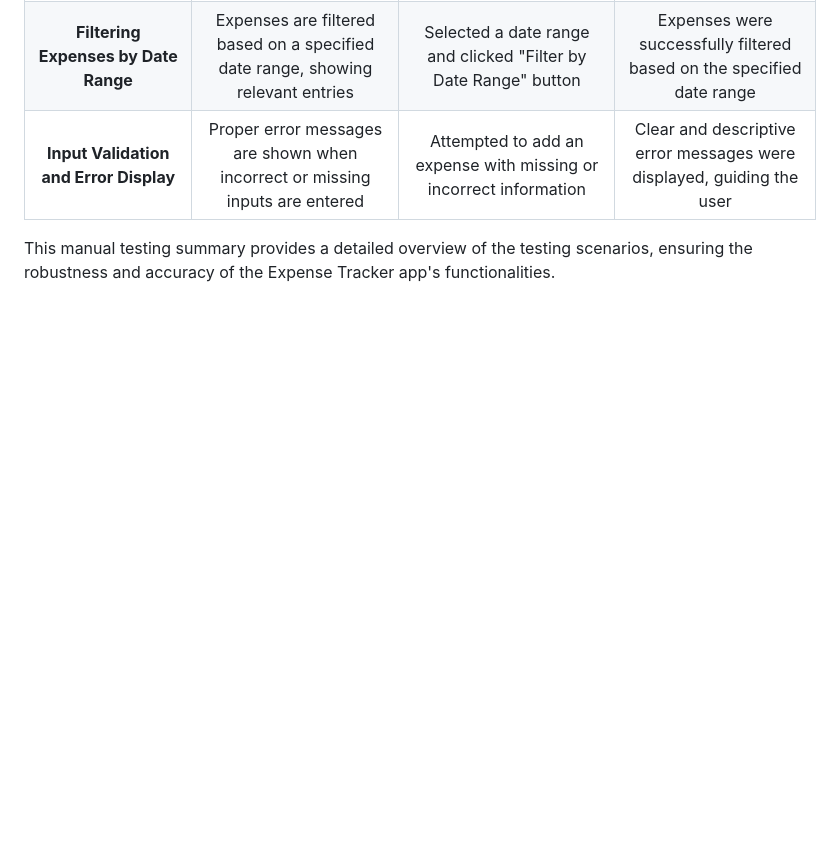
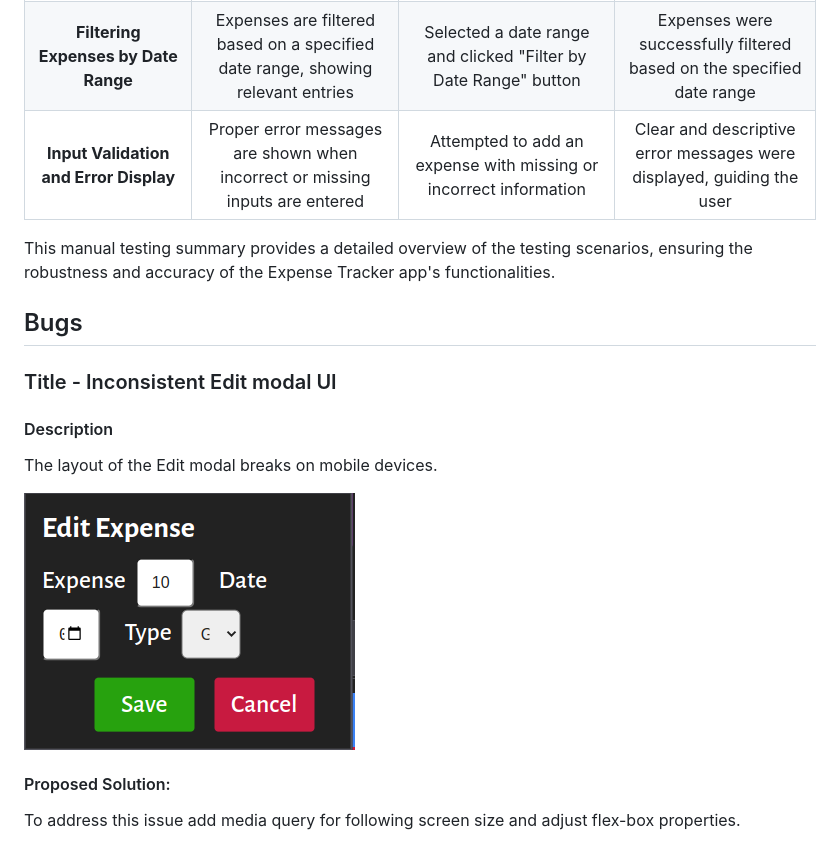
Before and after one commit to Code-Institute-Submissions/zohaibshahzadkhan-BudgetBuddy, a Markdown page: Readme.md, the part around the change. Drawn GitHub-style; pictures changed too: assets/media/bug.png (added); blank space fills up the shorter version.

Commit message:
Add: a section of bug found in readme file

```diff
--- a/Readme.md
+++ b/Readme.md
@@ -221,3 +221,14 @@ To assess the colors and fonts, I utilized Lighthouse within Google DevTools. Th
 | **Input Validation and Error Display** |      Proper error messages are shown when incorrect or missing inputs are entered     | Attempted to add an expense with missing or incorrect information |      Clear and descriptive error messages were displayed, guiding the user       |
 
 This manual testing summary provides a detailed overview of the testing scenarios, ensuring the robustness and accuracy of the Expense Tracker app's functionalities.
+
+## Bugs
+
+### Title - Inconsistent Edit modal UI
+#### Description
+The layout of the Edit modal breaks on mobile devices.
+
+![edit modal bug](assets/media/bug.png)
+
+#### Proposed Solution:
+To address this issue add media query for following screen size and adjust flex-box properties.
```
